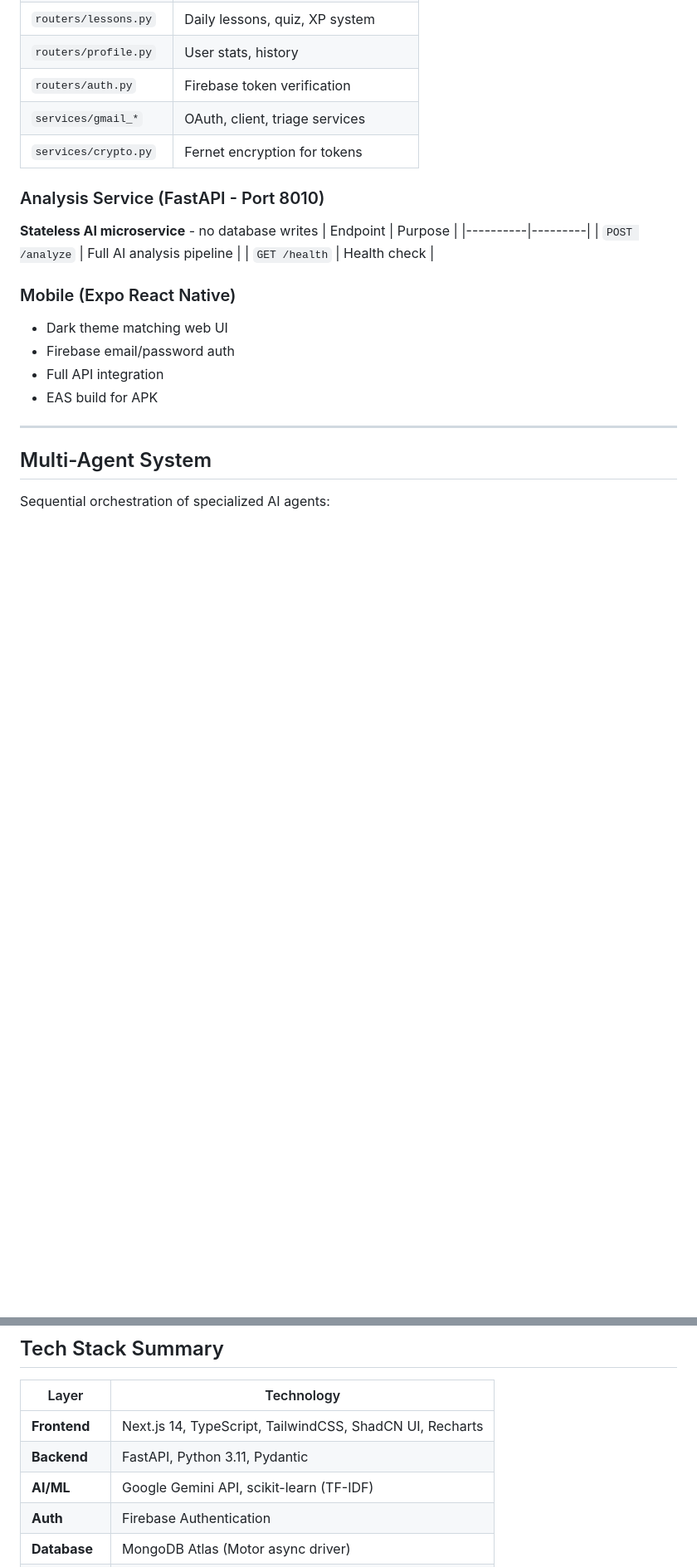
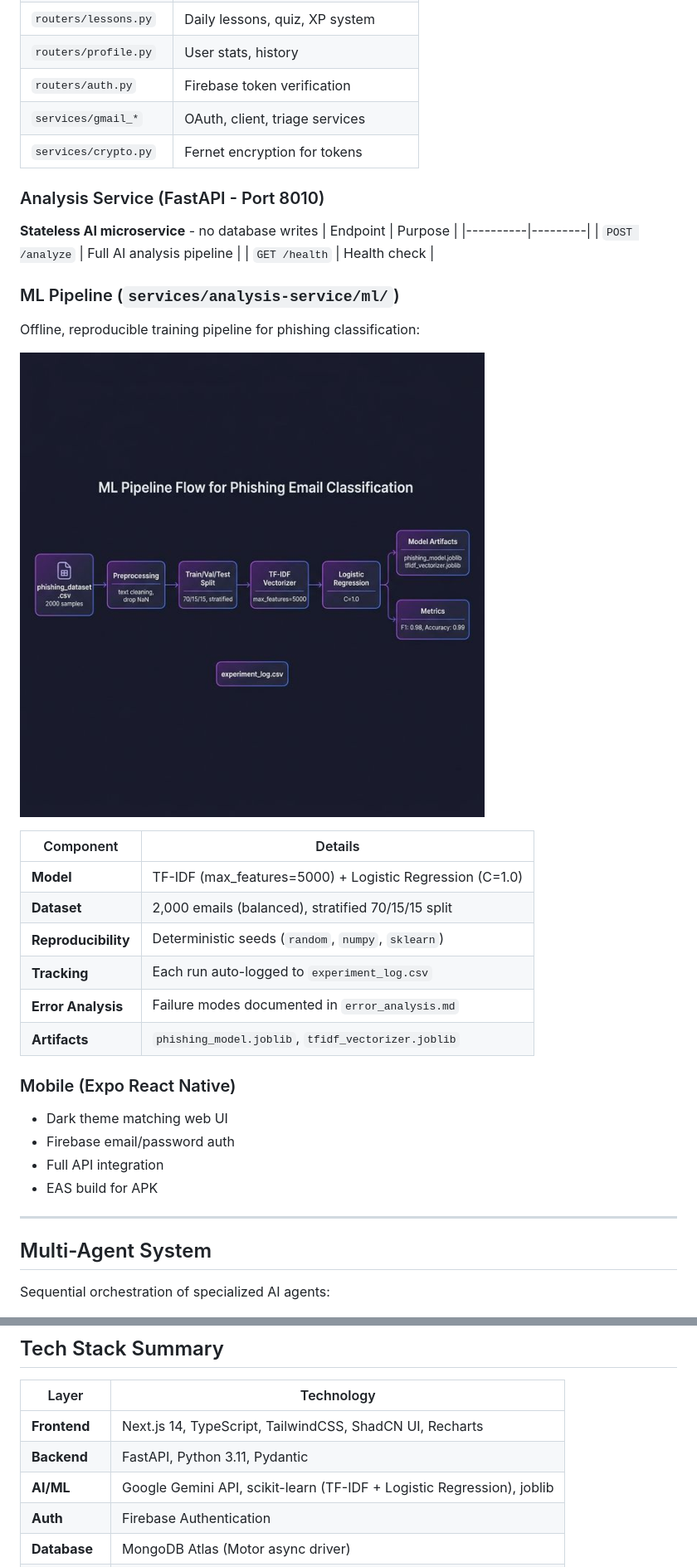
Before and after one commit to jayy1511/ThreatIQ_Agent, a Markdown page: docs/ARCHITECTURE.md, 2 parts joined by grey strips. Shown at 83% size. GitHub-like rendering; pictures changed too: docs/diagrams/ml_pipeline.png (added); blank space fills up the shorter version.

```diff
--- a/docs/ARCHITECTURE.md
+++ b/docs/ARCHITECTURE.md
@@ -39,6 +39,20 @@ ThreatIQ is an AI-powered phishing detection platform with gamified security tra
 |----------|---------|
 | `POST /analyze` | Full AI analysis pipeline |
 | `GET /health` | Health check |
+
+### ML Pipeline (`services/analysis-service/ml/`)
+Offline, reproducible training pipeline for phishing classification:
+
+![ML Pipeline](./diagrams/ml_pipeline.png)
+
+| Component | Details |
+|-----------|---------|
+| **Model** | TF-IDF (max_features=5000) + Logistic Regression (C=1.0) |
+| **Dataset** | 2,000 emails (balanced), stratified 70/15/15 split |
+| **Reproducibility** | Deterministic seeds (`random`, `numpy`, `sklearn`) |
+| **Tracking** | Each run auto-logged to `experiment_log.csv` |
+| **Error Analysis** | Failure modes documented in `error_analysis.md` |
+| **Artifacts** | `phishing_model.joblib`, `tfidf_vectorizer.joblib` |
 
 ### Mobile (Expo React Native)
 - Dark theme matching web UI
@@ -185,7 +199,7 @@ eval/
 |-------|------------|
 | **Frontend** | Next.js 14, TypeScript, TailwindCSS, ShadCN UI, Recharts |
 | **Backend** | FastAPI, Python 3.11, Pydantic |
-| **AI/ML** | Google Gemini API, scikit-learn (TF-IDF) |
+| **AI/ML** | Google Gemini API, scikit-learn (TF-IDF + Logistic Regression), joblib |
 | **Auth** | Firebase Authentication |
 | **Database** | MongoDB Atlas (Motor async driver) |
 | **Mobile** | Expo, React Native, expo-router |
```
Also changed, not shown: README.md (+30 -0 lines), services/analysis-service/README.md (+18 -0 lines).
